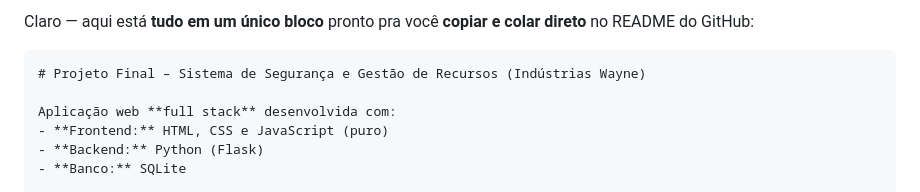
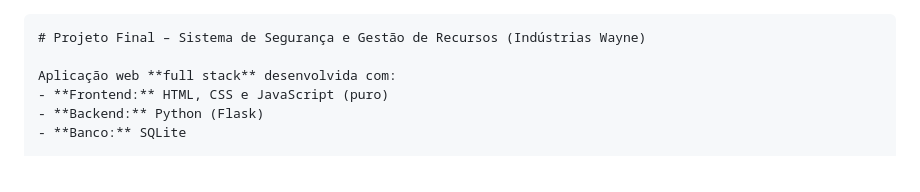
Before and after one commit to rafabruno263/Projeto_Final_Infinity, a Markdown page: README.md, the part around the change. GitHub-like rendering.

Commit message:
Atualizado Readme

````diff
--- a/README.md
+++ b/README.md
@@ -1,5 +1,3 @@
-Claro — aqui está **tudo em um único bloco** pronto pra você **copiar e colar direto** no README do GitHub:
-
 ```md
 # Projeto Final – Sistema de Segurança e Gestão de Recursos (Indústrias Wayne)
 
````
